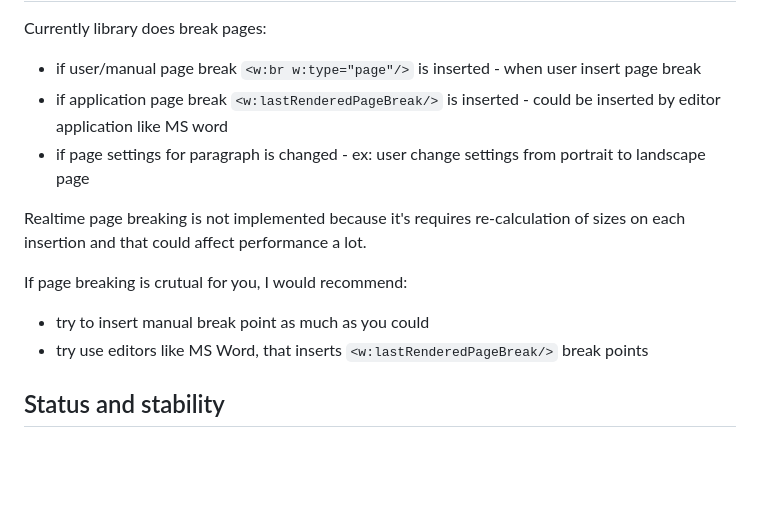
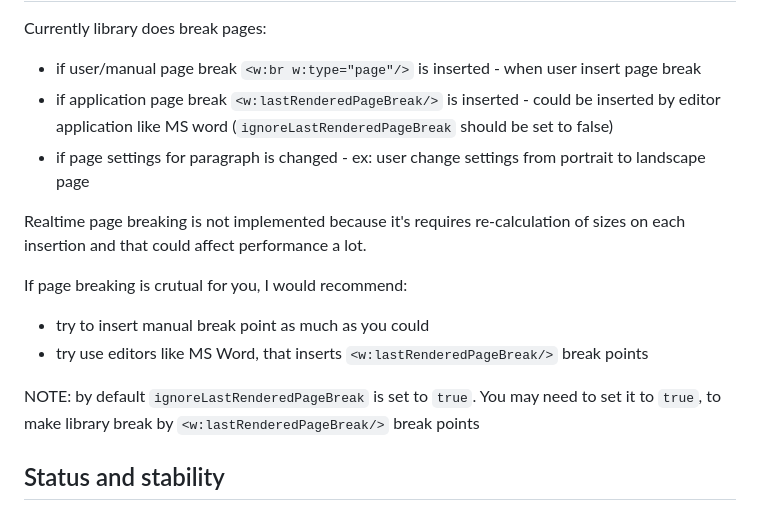
Before and after one commit to VolodymyrBaydalka/docxjs, a Markdown page: README.md, the part around the change. Drawn GitHub-style; blank space fills up the shorter version.

```diff
--- a/README.md
+++ b/README.md
@@ -60,7 +60,7 @@ Breaks
 ------
 Currently library does break pages:
 - if user/manual page break `<w:br w:type="page"/>` is inserted - when user insert page break
-- if application page break `<w:lastRenderedPageBreak/>` is inserted - could be inserted by editor application like MS word
+- if application page break `<w:lastRenderedPageBreak/>` is inserted - could be inserted by editor application like MS word (`ignoreLastRenderedPageBreak` should be set to false)
 - if page settings for paragraph is changed - ex: user change settings from portrait to landscape page
 
 Realtime page breaking is not implemented because it's requires re-calculation of sizes on each insertion and that could affect performance a lot.
@@ -69,6 +69,8 @@ If page breaking is crutual for you, I would recommend:
 - try to insert manual break point as much as you could
 - try use editors like MS Word, that inserts `<w:lastRenderedPageBreak/>` break points
 
+NOTE: by default `ignoreLastRenderedPageBreak` is set to `true`. You may need to set it to `true`, to make library break by `<w:lastRenderedPageBreak/>` break points
+
 Status and stability
 ------
 So far I can't come up with final approach of parsing documents and final structure of API. Only **renderAsync** function is stable and definition shouldn't be changed in future. Inner implementation of parsing and rendering may be changed at any point of time.
```
